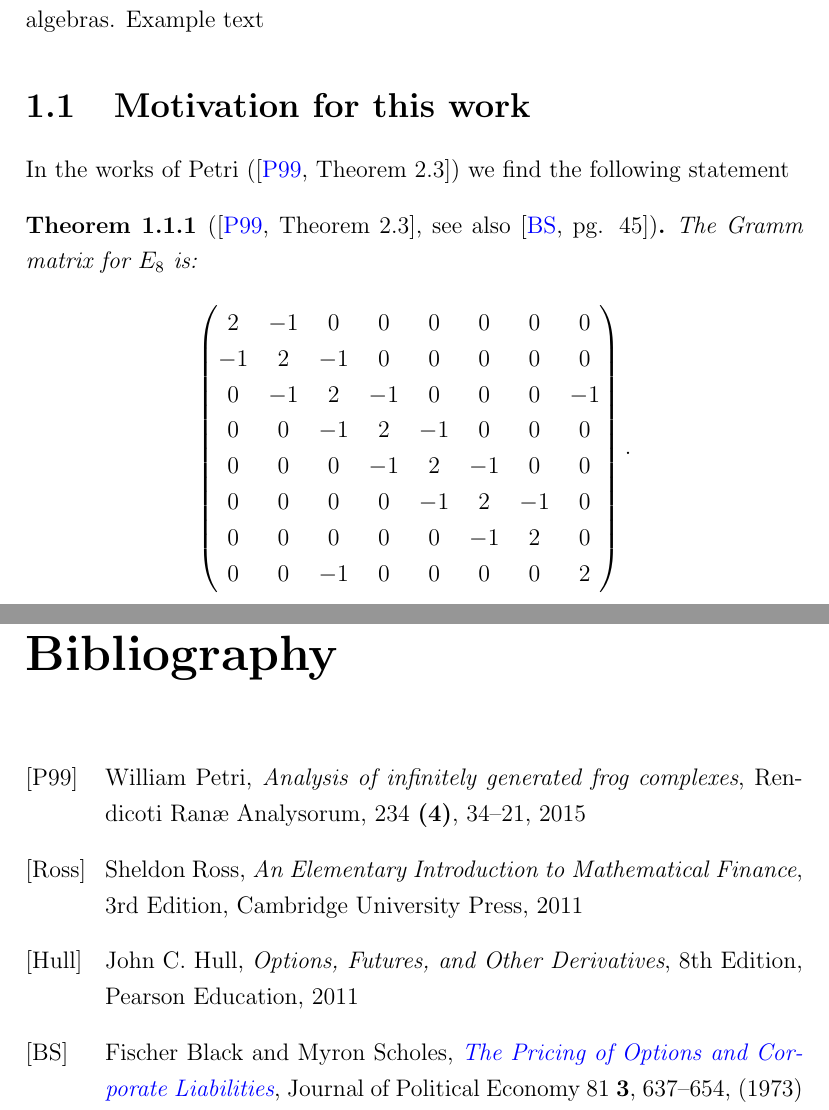
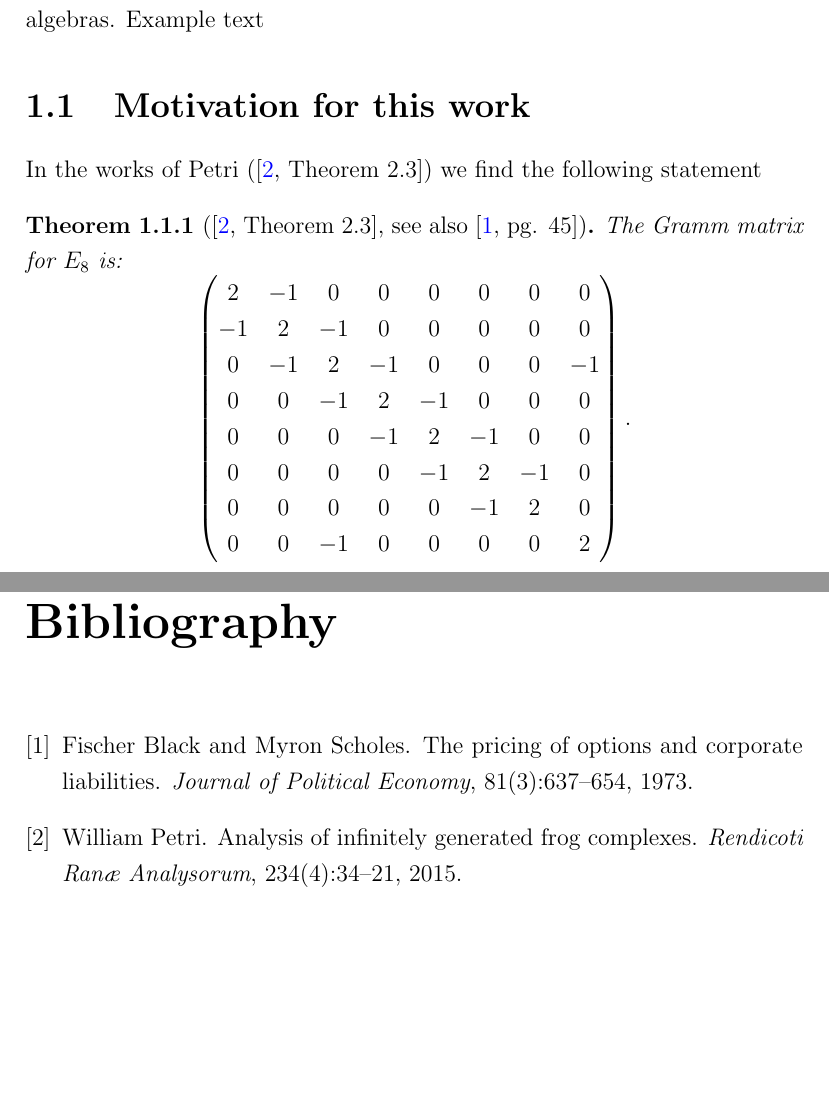
Before and after one commit to mattwalmsley/financial-modelling, a LaTeX thesis (quantitative/documentation/research/QMUL_SMS_MSc_Thesis_Template_2026.tex): two parts of pages 7 and 14 of 14, joined at a grey line, cut so that both start at the same text, the shorter picture padded with empty space. Compiled offline with pdfLaTeX.

Commit message:
Setup bibtex referencing.

```diff
--- a/quantitative/documentation/research/QMUL_SMS_MSc_Thesis_Template_2026.tex
+++ b/quantitative/documentation/research/QMUL_SMS_MSc_Thesis_Template_2026.tex
@@ -2,8 +2,7 @@
 \usepackage{graphicx}  % this is for includegraphics
 
 \usepackage{setspace}
-\onehalfspacing % this sets spacing to 1.5
-
+\onehalfspacing{} % this sets spacing to 1.5
 
 \usepackage{amsmath}
 \usepackage{amsthm} % for theorems, lemmas etc
@@ -118,7 +117,7 @@ Example text
 \section{Motivation for this work}
 In the works of Petri (\cite[Theorem 2.3]{Petri}) we find the following statement
 
-\begin{theorem}[{\cite[Theorem 2.3]{Petri}, see also \cite[pg. 45]{BlackScholes}}]
+\begin{theorem}[{\cite[Theorem 2.3]{Petri}, see also~\cite[pg. 45]{BlackScholes}}]
 The Gramm matrix for $E_8$ is:
 \[
 \begin{pmatrix}
@@ -170,28 +169,7 @@ Example text
 
 
 \bibliographystyle{plain}
-\begin{thebibliography}{OOO}
-\bibitem[P99]{Petri}
-   William Petri,
-  {\it Analysis of infinitely generated frog complexes},
-	Rendicoti Ran\ae \ Analysorum, 234 {\bf (4)}, 34--21, 2015
-
-\bibitem[Ross]{Ross}
-  Sheldon Ross, {\it An Elementary Introduction to Mathematical Finance},
-	3rd Edition, Cambridge University Press, 2011
-
-\bibitem[Hull]{Hull}
-	John C. Hull,
-	{\it Options, Futures, and Other Derivatives},
-	8th Edition, Pearson Education, 2011
-
-\bibitem[BS]{BlackScholes}
-	Fischer Black and  Myron Scholes,
-	{\it \href{https://www.cs.princeton.edu/courses/archive/fall09/cos323/papers/black_scholes73.pdf}
-	{The Pricing of Options and Corporate Liabilities}},
-	Journal of Political Economy 81 {\bf 3}, 637--654,  (1973)
-
-\end{thebibliography}
+\bibliography{references}
 
 
 
```
Also changed, not shown: quantitative/documentation/research/references.bib (added, +35 -0 lines), quantitative/documentation/research/QMUL_SMS_MSc_Thesis_Template_2026.pdf, quantitative/documentation/research/README.md, quantitative/documentation/research/QMUL_SMS_MSc_Thesis_Template_2026.tex (2 more changed lines).
